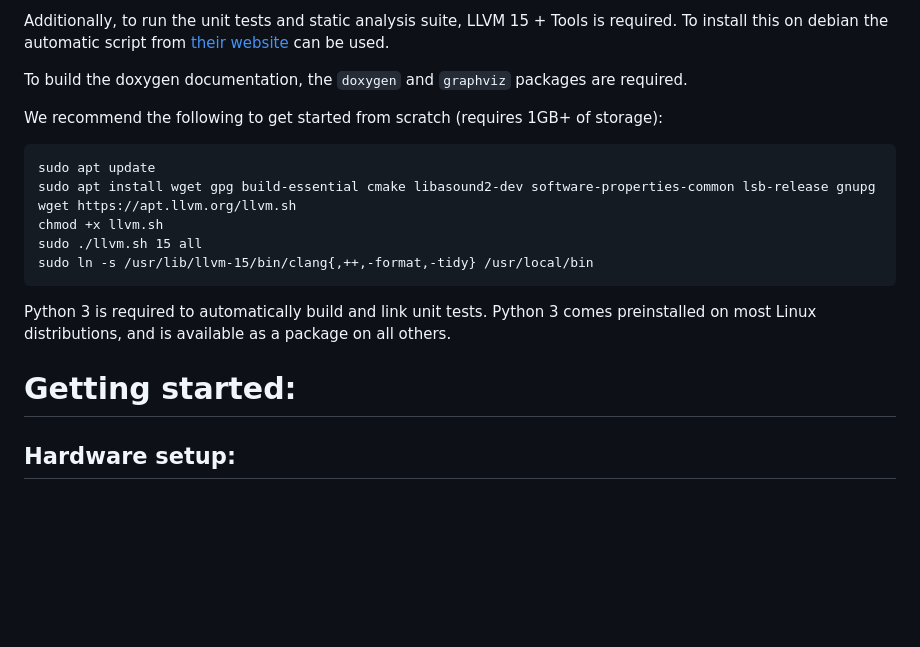
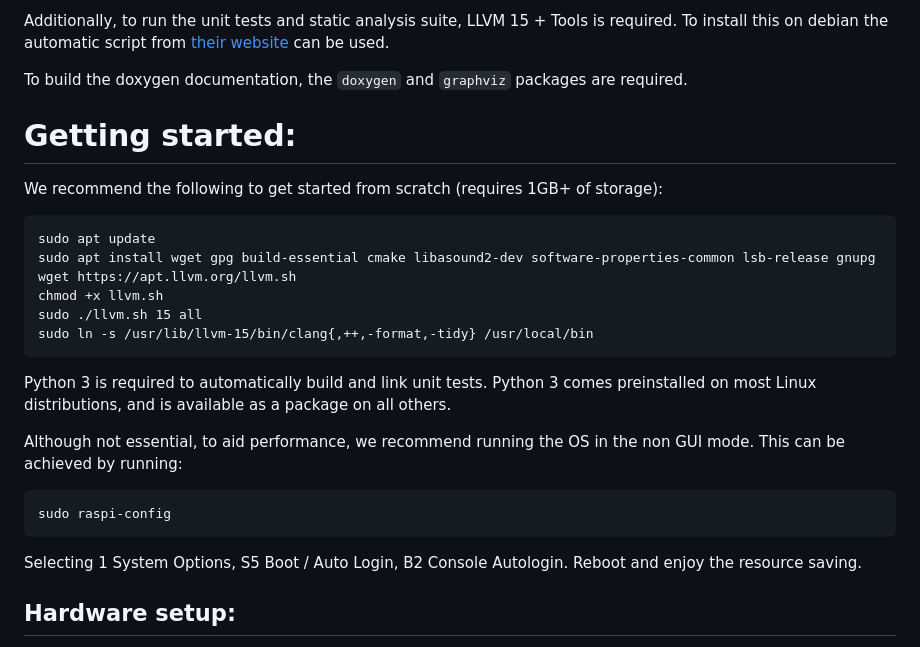
Before and after one commit to daft-engineers/vocoder, a Markdown page: README.md, the part around the change. Rendered like a GitHub page; blank space fills up the shorter version.

Commit message:
added non gui mode comment to aid performance

````diff
--- a/README.md
+++ b/README.md
@@ -18,7 +18,7 @@ To build just the vocoder itself you will need:
 Additionally, to run the unit tests and static analysis suite, LLVM 15 + Tools is required. To install this on debian the automatic script from [their website](https://apt.llvm.org/) can be used.
 
 To build the doxygen documentation, the `doxygen` and `graphviz` packages are required.
-
+# Getting started:
 We recommend the following to get started from scratch (requires 1GB+ of storage):
 
 ```
@@ -32,7 +32,12 @@ sudo ln -s /usr/lib/llvm-15/bin/clang{,++,-format,-tidy} /usr/local/bin
 
 Python 3 is required to automatically build and link unit tests. Python 3 comes preinstalled on most Linux distributions, and is available as a package on all others.
 
-# Getting started:
+Although not essential, to aid performance, we recommend running the OS in the non GUI mode. This can be achieved by running:
+```
+sudo raspi-config
+```
+Selecting 1 System Options, S5 Boot / Auto Login, B2 Console Autologin. Reboot and enjoy the resource saving.
+
 ## Hardware setup:
 The Codec Zero should be wired up with the microphone on the left input channel and the synth on the right input channel of the auxilliary input. The Headphones or speaker shoudld be wired to either or both channels of the auxilliary output.
 
````
